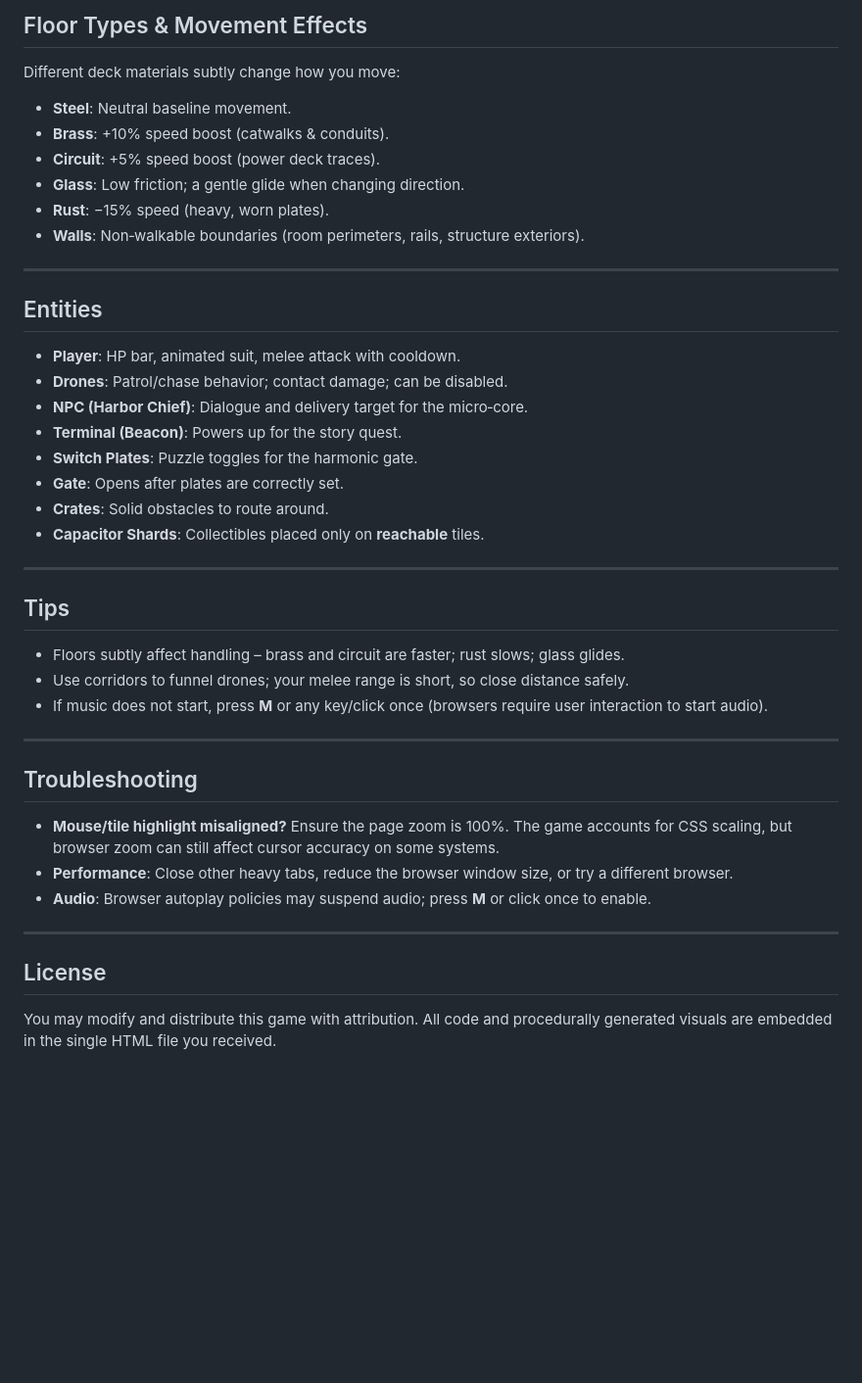
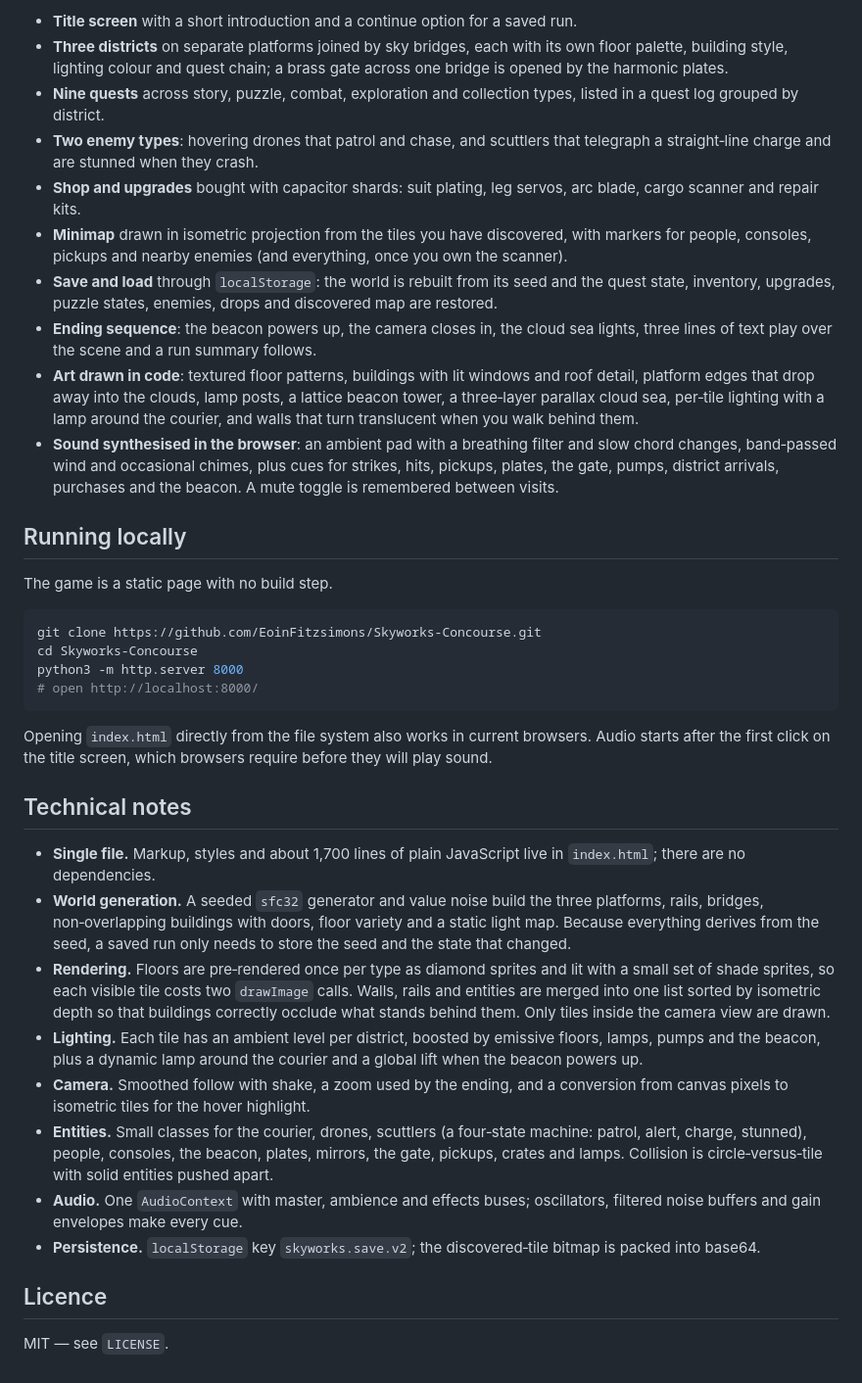
Before and after one commit to EoinFitzsimons/Skyworks-Concourse, a Markdown page: README.md, the part around one of its changes. Shown at 98% size. GitHub-like rendering; blank space fills up the shorter version.

````diff
--- a/README.md
+++ b/README.md
@@ -55,40 +47,39 @@ A browser‑playable, single‑file isometric game set in a retro‑futuristic c
 
-## Floor Types & Movement Effects
-Different deck materials subtly change how you move:
-- **Steel**: Neutral baseline movement.
-- **Brass**: +10% speed boost (catwalks & conduits).
-- **Circuit**: +5% speed boost (power deck traces).
-- **Glass**: Low friction; a gentle glide when changing direction.
-- **Rust**: −15% speed (heavy, worn plates).
-- **Walls**: Non‑walkable boundaries (room perimeters, rails, structure exteriors).
+- **Title screen** with a short introduction and a continue option for a saved run.
+- **Three districts** on separate platforms joined by sky bridges, each with its own floor palette, building style, lighting colour and quest chain; a brass gate across one bridge is opened by the harmonic plates.
+- **Nine quests** across story, puzzle, combat, exploration and collection types, listed in a quest log grouped by district.
+- **Two enemy types**: hovering drones that patrol and chase, and scuttlers that telegraph a straight‑line charge and are stunned when they crash.
+- **Shop and upgrades** bought with capacitor shards: suit plating, leg servos, arc blade, cargo scanner and repair kits.
+- **Minimap** drawn in isometric projection from the tiles you have discovered, with markers for people, consoles, pickups and nearby enemies (and everything, once you own the scanner).
+- **Save and load** through `localStorage`: the world is rebuilt from its seed and the quest state, inventory, upgrades, puzzle states, enemies, drops and discovered map are restored.
+- **Ending sequence**: the beacon powers up, the camera closes in, the cloud sea lights, three lines of text play over the scene and a run summary follows.
+- **Art drawn in code**: textured floor patterns, buildings with lit windows and roof detail, platform edges that drop away into the clouds, lamp posts, a lattice beacon tower, a three‑layer parallax cloud sea, per‑tile lighting with a lamp around the courier, and walls that turn translucent when you walk behind them.
+- **Sound synthesised in the browser**: an ambient pad with a breathing filter and slow chord changes, band‑passed wind and occasional chimes, plus cues for strikes, hits, pickups, plates, the gate, pumps, district arrivals, purchases and the beacon. A mute toggle is remembered between visits.
 
----
+## Running locally
 
-## Entities
-- **Player**: HP bar, animated suit, melee attack with cooldown.
-- **Drones**: Patrol/chase behavior; contact damage; can be disabled.
-- **NPC (Harbor Chief)**: Dialogue and delivery target for the micro‑core.
-- **Terminal (Beacon)**: Powers up for the story quest.
-- **Switch Plates**: Puzzle toggles for the harmonic gate.
-- **Gate**: Opens after plates are correctly set.
-- **Crates**: Solid obstacles to route around.
-- **Capacitor Shards**: Collectibles placed only on **reachable** tiles.
+The game is a static page with no build step.
 
----
+```bash
+git clone https://github.com/EoinFitzsimons/Skyworks-Concourse.git
+cd Skyworks-Concourse
+python3 -m http.server 8000
+# open http://localhost:8000/
+```
 
-## Tips
-- Floors subtly affect handling – brass and circuit are faster; rust slows; glass glides.
-- Use corridors to funnel drones; your melee range is short, so close distance safely.
-- If music does not start, press **M** or any key/click once (browsers require user interaction to start audio).
+Opening `index.html` directly from the file system also works in current browsers. Audio starts after the first click on the title screen, which browsers require before they will play sound.
 
----
+## Technical notes
 
-## Troubleshooting
-- **Mouse/tile highlight misaligned?** Ensure the page zoom is 100%. The game accounts for CSS scaling, but browser zoom can still affect cursor accuracy on some systems.
-- **Performance**: Close other heavy tabs, reduce the browser window size, or try a different browser.
-- **Audio**: Browser autoplay policies may suspend audio; press **M** or click once to enable.
+- **Single file.** Markup, styles and about 1,700 lines of plain JavaScript live in `index.html`; there are no dependencies.
+- **World generation.** A seeded `sfc32` generator and value noise build the three platforms, rails, bridges, non‑overlapping buildings with doors, floor variety and a static light map. Because everything derives from the seed, a saved run only needs to store the seed and the state that changed.
+- **Rendering.** Floors are pre‑rendered once per type as diamond sprites and lit with a small set of shade sprites, so each visible tile costs two `drawImage` calls. Walls, rails and entities are merged into one list sorted by isometric depth so that buildings correctly occlude what stands behind them. Only tiles inside the camera view are drawn.
+- **Lighting.** Each tile has an ambient level per district, boosted by emissive floors, lamps, pumps and the beacon, plus a dynamic lamp around the courier and a global lift when the beacon powers up.
+- **Camera.** Smoothed follow with shake, a zoom used by the ending, and a conversion from canvas pixels to isometric tiles for the hover highlight.
+- **Entities.** Small classes for the courier, drones, scuttlers (a four‑state machine: patrol, alert, charge, stunned), people, consoles, the beacon, plates, mirrors, the gate, pickups, crates and lamps. Collision is circle‑versus‑tile with solid entities pushed apart.
+- **Audio.** One `AudioContext` with master, ambience and effects buses; oscillators, filtered noise buffers and gain envelopes make every cue.
+- **Persistence.** `localStorage` key `skyworks.save.v2`; the discovered‑tile bitmap is packed into base64.
 
----
+## Licence
 
-## License
-You may modify and distribute this game with attribution. All code and procedurally generated visuals are embedded in the single HTML file you received.
+MIT — see `LICENSE`.
````
Also changed, not shown: other parts of README.md (+30 -38 lines), thumbnail.png, 1 other file.
